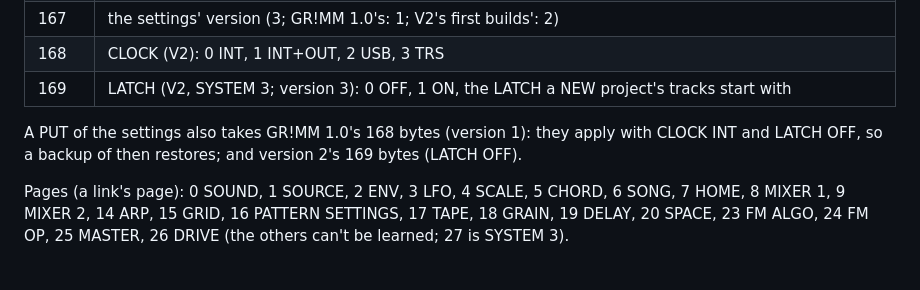
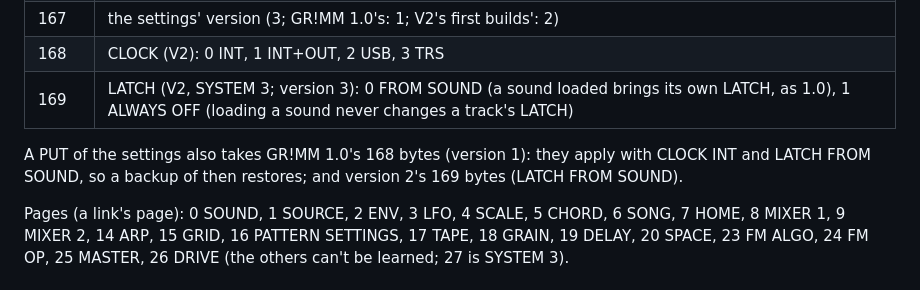
Before and after one commit to GRiMMBIENT/grimm, a Markdown page: docs/EDITOR_PROTOCOL.md, the part around the change. Rendered like a GitHub page.

```diff
--- a/docs/EDITOR_PROTOCOL.md
+++ b/docs/EDITOR_PROTOCOL.md
@@ -207,10 +207,10 @@ step n's 4 bits in byte 256 + n / 2, the low nibble for even n, the high for odd
 | 7–166 | 32 links of 5 bytes, the oldest first: CC, page, knob (0–3), track (0–3), x (SOUND: the source; GRID: the step; SONG: the section; FM ALGO's FINE, FM OP: the operator) |
 | 167 | the settings' version (3; GR!MM 1.0's: 1; V2's first builds': 2) |
 | 168 | CLOCK (V2): 0 INT, 1 INT+OUT, 2 USB, 3 TRS |
-| 169 | LATCH (V2, SYSTEM 3; version 3): 0 OFF, 1 ON, the LATCH a NEW project's tracks start with |
+| 169 | LATCH (V2, SYSTEM 3; version 3): 0 FROM SOUND (a sound loaded brings its own LATCH, as 1.0), 1 ALWAYS OFF (loading a sound never changes a track's LATCH) |
 
-A PUT of the settings also takes GR!MM 1.0's 168 bytes (version 1): they apply with CLOCK INT and LATCH OFF, so a
-backup of then restores; and version 2's 169 bytes (LATCH OFF).
+A PUT of the settings also takes GR!MM 1.0's 168 bytes (version 1): they apply with CLOCK INT and LATCH FROM SOUND,
+so a backup of then restores; and version 2's 169 bytes (LATCH FROM SOUND).
 
 Pages (a link's page): 0 SOUND, 1 SOURCE, 2 ENV, 3 LFO, 4 SCALE, 5 CHORD, 6 SONG, 7 HOME, 8 MIXER 1, 9 MIXER 2,
 14 ARP, 15 GRID, 16 PATTERN SETTINGS, 17 TAPE, 18 GRAIN, 19 DELAY, 20 SPACE, 23 FM ALGO, 24 FM OP, 25 MASTER, 26 DRIVE
```
Also changed, not shown: MANUAL.md (+6 -3 lines), docs/screens/system3.png, 8 other files.
